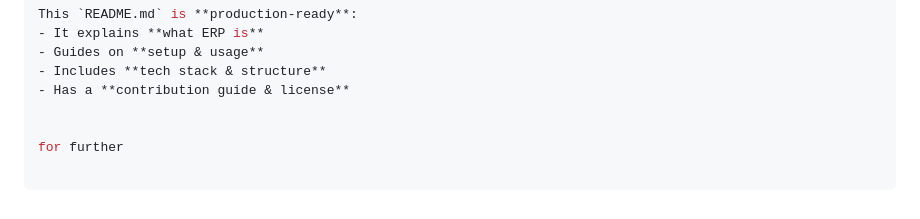
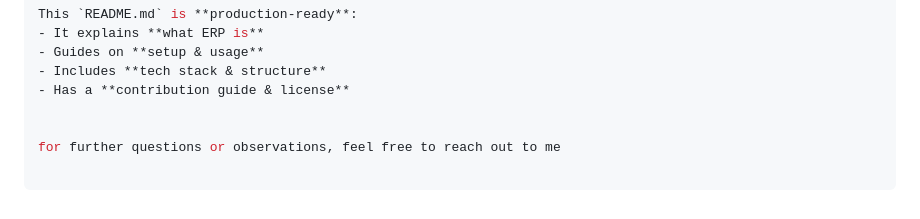
Before and after one commit to Anuoluwa-samuel/Django_erp, a Markdown page: README.md, the part around the change. Rendered like a GitHub page.

Commit message:
Fix: Correct minor typo in README.

```diff
--- a/README.md
+++ b/README.md
@@ -123,4 +123,4 @@ This `README.md` is **production-ready**:
 - Has a **contribution guide & license**
 
 
-for further
+for further questions or observations, feel free to reach out to me
```
